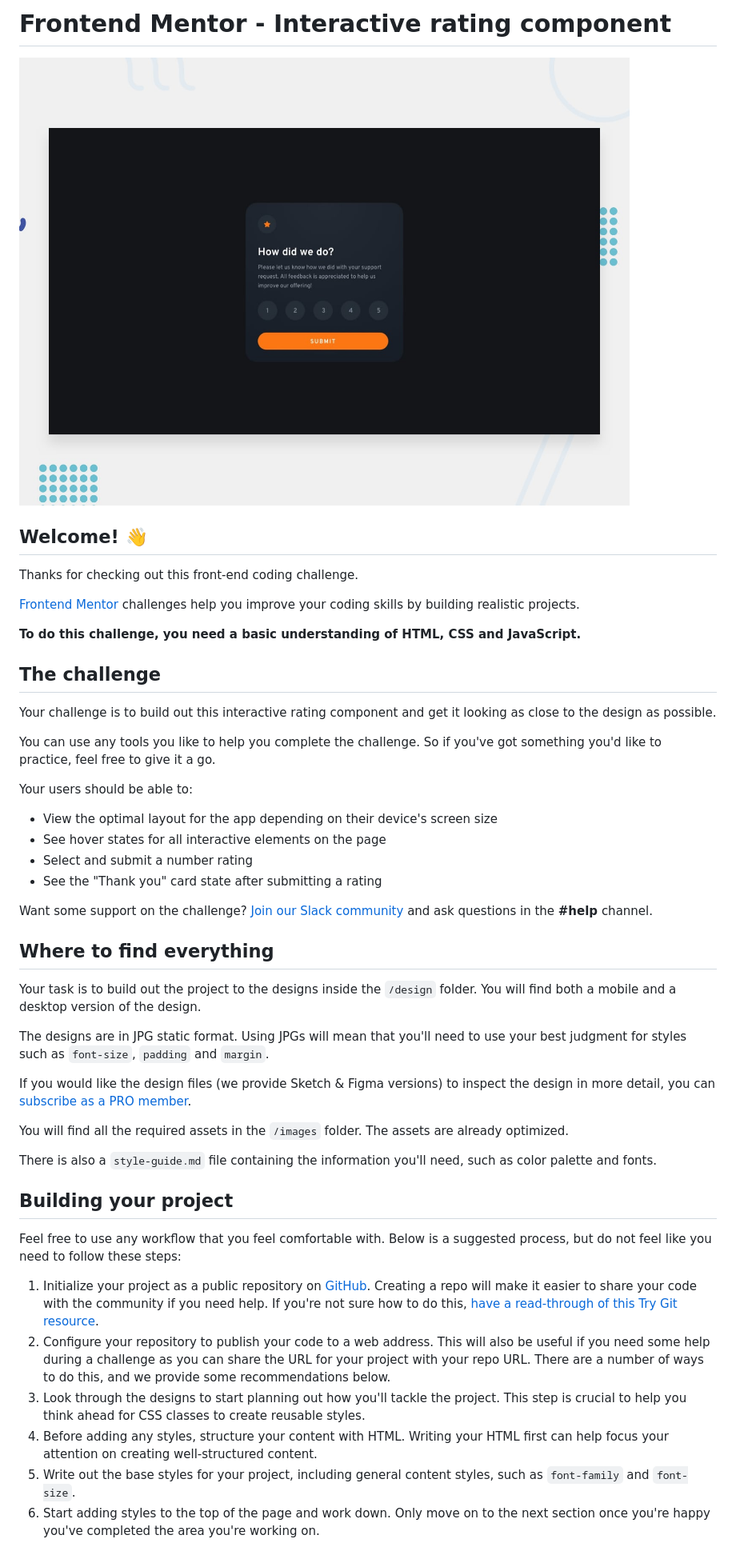
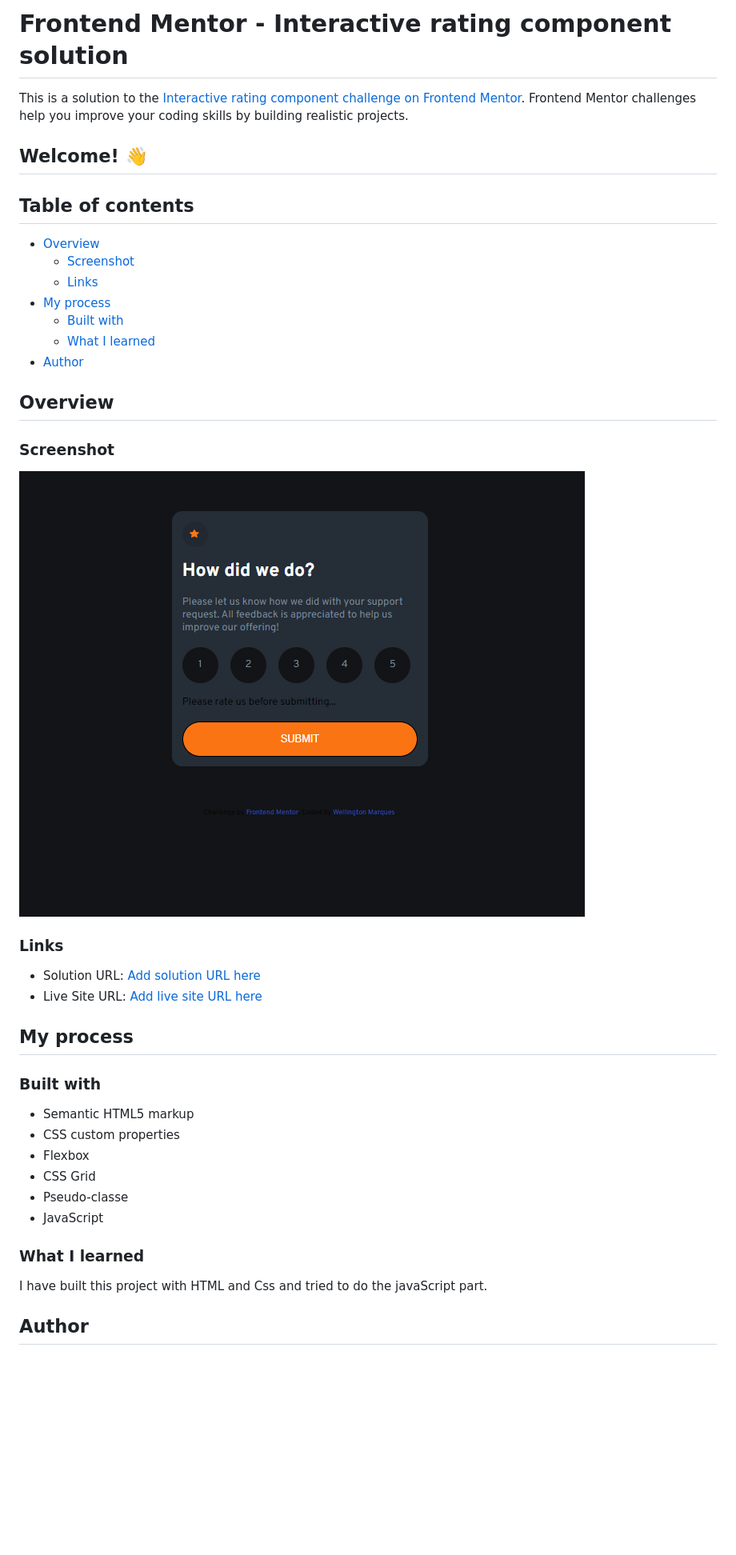
Before and after one commit to WellingtonMarques96/interative-ratingmentor, a Markdown page: README.md, the part around the change printed below. Shown: that part at 80% size. Rendered like a GitHub page; pictures changed too: images/Captura de tela_20230109_214959.png (added); blank space fills up the shorter version.

```diff
--- a/README.md
+++ b/README.md
@@ -1,50 +1,44 @@
-# Frontend Mentor - Interactive rating component
+# Frontend Mentor - Interactive rating component solution
 
-![Design preview for the Interactive rating component coding challenge](./design/desktop-preview.jpg)
+This is a solution to the [Interactive rating component challenge on Frontend Mentor](https://www.frontendmentor.io/challenges/interactive-rating-component-koxpeBUmI). Frontend Mentor challenges help you improve your coding skills by building realistic projects.
 
 ## Welcome! 👋
 
-Thanks for checking out this front-end coding challenge.
+## Table of contents
 
-[Frontend Mentor](https://www.frontendmentor.io) challenges help you improve your coding skills by building realistic projects.
+- [Overview](#overview)
+  - [Screenshot](#screenshot)
+  - [Links](#links)
+- [My process](#my-process)
+  - [Built with](#built-with)
+  - [What I learned](#what-i-learned)
+- [Author](#author)
 
-**To do this challenge, you need a basic understanding of HTML, CSS and JavaScript.**
+## Overview
 
-## The challenge
+### Screenshot
 
-Your challenge is to build out this interactive rating component and get it looking as close to the design as possible.
+![image](./images/Captura%20de%20tela_20230109_214959.png)
 
-You can use any tools you like to help you complete the challenge. So if you've got something you'd like to practice, feel free to give it a go.
+### Links
 
-Your users should be able to:
+- Solution URL: [Add solution URL here](https:)
+- Live Site URL: [Add live site URL here](https://wellingtonmarques96.github.io/interative-ratingmentor.io/)
 
-- View the optimal layout for the app depending on their device's screen size
-- See hover states for all interactive elements on the page
-- Select and submit a number rating
-- See the "Thank you" card state after submitting a rating
+## My process
 
-Want some support on the challenge? [Join our Slack community](https://www.frontendmentor.io/slack) and ask questions in the **#help** channel.
+### Built with
 
-## Where to find everything
+- Semantic HTML5 markup
+- CSS custom properties
+- Flexbox
+- CSS Grid
+- Pseudo-classe
+- JavaScript
 
-Your task is to build out the project to the designs inside the `/design` folder. You will find both a mobile and a desktop version of the design.
+### What I learned
 
-The designs are in JPG static format. Using JPGs will mean that you'll need to use your best judgment for styles such as `font-size`, `padding` and `margin`.
+I have built this project with HTML and Css and tried to do the javaScript part.
 
-If you would like the design files (we provide Sketch & Figma versions) to inspect the design in more detail, you can [subscribe as a PRO member](https://www.frontendmentor.io/pro).
+## Author
 
-You will find all the required assets in the `/images` folder. The assets are already optimized.
-
-There is also a `style-guide.md` file containing the information you'll need, such as color palette and fonts.
-
-## Building your project
-
-Feel free to use any workflow that you feel comfortable with. Below is a suggested process, but do not feel like you need to follow these steps:
-
-1. Initialize your project as a public repository on [GitHub](https://github.com/). Creating a repo will make it easier to share your code with the community if you need help. If you're not sure how to do this, [have a read-through of this Try Git resource](https://try.github.io/).
-2. Configure your repository to publish your code to a web address. This will also be useful if you need some help during a challenge as you can share the URL for your project with your repo URL. There are a number of ways to do this, and we provide some recommendations below.
-3. Look through the designs to start planning out how you'll tackle the project. This step is crucial to help you think ahead for CSS classes to create reusable styles.
-4. Before adding any styles, structure your content with HTML. Writing your HTML first can help focus your attention on creating well-structured content.
-5. Write out the base styles for your project, including general content styles, such as `font-family` and `font-size`.
-6. Start adding styles to the top of the page and work down. Only move on to the next section once you're happy you've completed the area you're working on.
-
```
Also changed, not shown: other parts of README.md (+3 -44 lines), README-template.md (deleted, +0 -113 lines).
